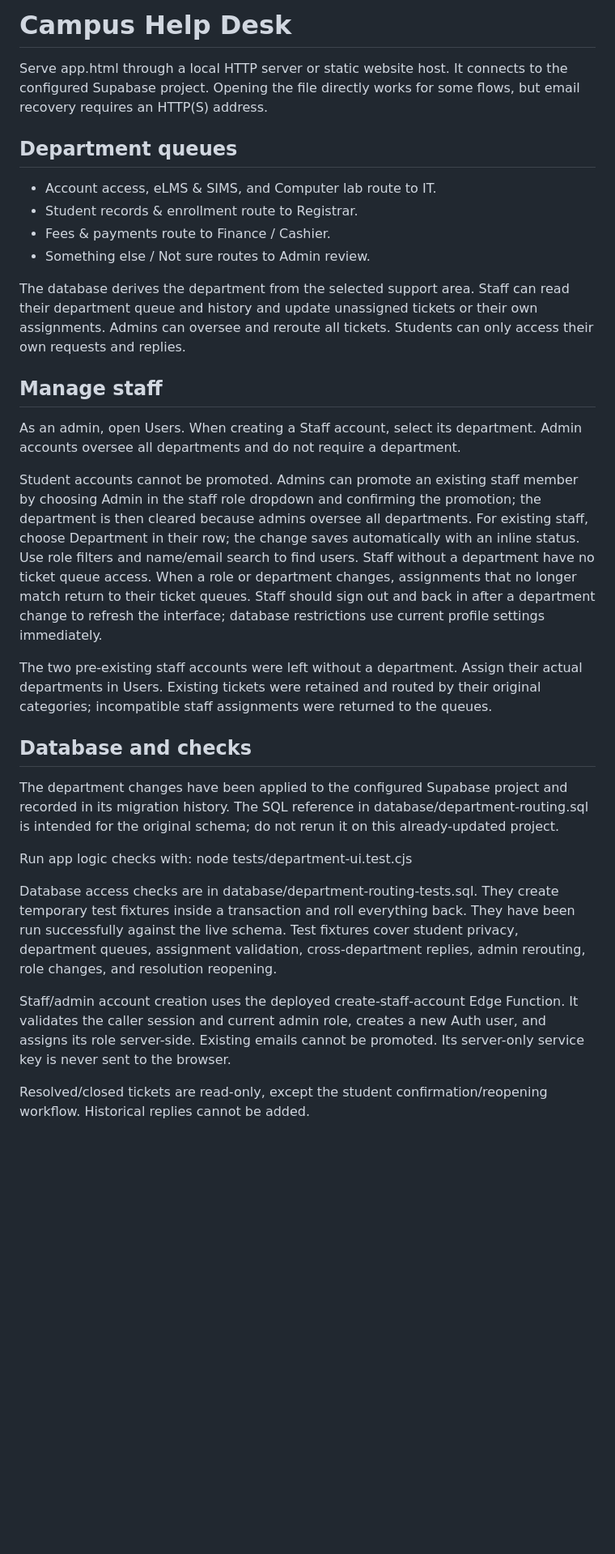
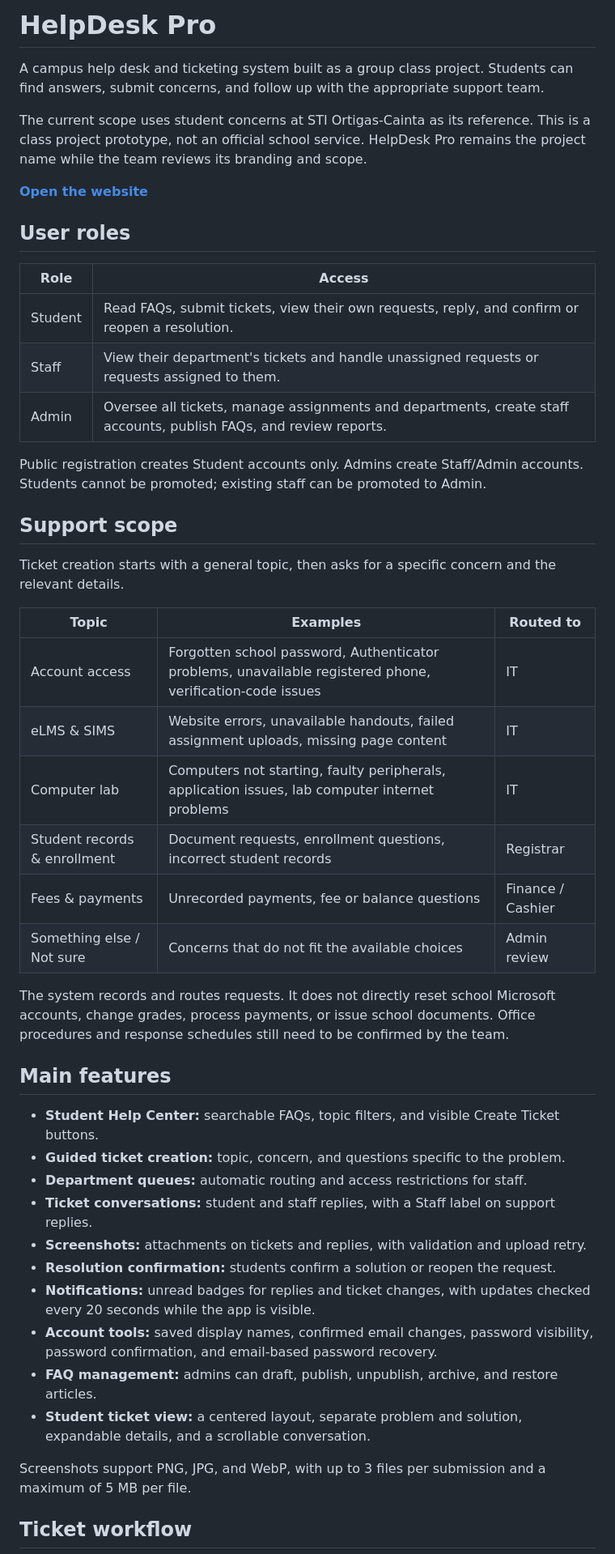
Before and after one commit to AdrianPasamonte/Campus-Help-Desk, a Markdown page: README.md, the part around one of its changes. Shown at 81% size. GitHub-like rendering; blank space fills up the shorter version.

```diff
--- a/README.md
+++ b/README.md
@@ -1,33 +1,50 @@
-# Campus Help Desk
+# HelpDesk Pro
 
-Serve app.html through a local HTTP server or static website host. It connects to the configured Supabase project. Opening the file directly works for some flows, but email recovery requires an HTTP(S) address.
+A campus help desk and ticketing system built as a group class project. Students can find answers, submit concerns, and follow up with the appropriate support team.
 
-## Department queues
+The current scope uses student concerns at STI Ortigas-Cainta as its reference. This is a class project prototype, not an official school service. HelpDesk Pro remains the project name while the team reviews its branding and scope.
 
-- Account access, eLMS & SIMS, and Computer lab route to IT.
-- Student records & enrollment route to Registrar.
-- Fees & payments route to Finance / Cashier.
-- Something else / Not sure routes to Admin review.
+**[Open the website](https://adrianpasamonte.github.io/Campus-Help-Desk/app.html)**
 
-The database derives the department from the selected support area. Staff can read their department queue and history and update unassigned tickets or their own assignments. Admins can oversee and reroute all tickets. Students can only access their own requests and replies.
+## User roles
 
-## Manage staff
+| Role | Access |
+| --- | --- |
+| Student | Read FAQs, submit tickets, view their own requests, reply, and confirm or reopen a resolution. |
+| Staff | View their department's tickets and handle unassigned requests or requests assigned to them. |
+| Admin | Oversee all tickets, manage assignments and departments, create staff accounts, publish FAQs, and review reports. |
 
-As an admin, open Users. When creating a Staff account, select its department. Admin accounts oversee all departments and do not require a department.
+Public registration creates Student accounts only. Admins create Staff/Admin accounts. Students cannot be promoted; existing staff can be promoted to Admin.
 
-Student accounts cannot be promoted. Admins can promote an existing staff member by choosing Admin in the staff role dropdown and confirming the promotion; the department is then cleared because admins oversee all departments. For existing staff, choose Department in their row; the change saves automatically with an inline status. Use role filters and name/email search to find users. Staff without a department have no ticket queue access. When a role or department changes, assignments that no longer match return to their ticket queues. Staff should sign out and back in after a department change to refresh the interface; database restrictions use current profile settings immediately.
+## Support scope
 
-The two pre-existing staff accounts were left without a department. Assign their actual departments in Users. Existing tickets were retained and routed by their original categories; incompatible staff assignments were returned to the queues.
+Ticket creation starts with a general topic, then asks for a specific concern and the relevant details.
 
-## Database and checks
+| Topic | Examples | Routed to |
+| --- | --- | --- |
+| Account access | Forgotten school password, Authenticator problems, unavailable registered phone, verification-code issues | IT |
+| eLMS & SIMS | Website errors, unavailable handouts, failed assignment uploads, missing page content | IT |
+| Computer lab | Computers not starting, faulty peripherals, application issues, lab computer internet problems | IT |
+| Student records & enrollment | Document requests, enrollment questions, incorrect student records | Registrar |
+| Fees & payments | Unrecorded payments, fee or balance questions | Finance / Cashier |
+| Something else / Not sure | Concerns that do not fit the available choices | Admin review |
 
-The department changes have been applied to the configured Supabase project and recorded in its migration history. The SQL reference in database/department-routing.sql is intended for the original schema; do not rerun it on this already-updated project.
+The system records and routes requests. It does not directly reset school Microsoft accounts, change grades, process payments, or issue school documents. Office procedures and response schedules still need to be confirmed by the team.
 
-Run app logic checks with: node tests/department-ui.test.cjs
+## Main features
 
-Database access checks are in database/department-routing-tests.sql. They create temporary test fixtures inside a transaction and roll everything back. They have been run successfully against the live schema. Test fixtures cover student privacy, department queues, assignment validation, cross-department replies, admin rerouting, role changes, and resolution reopening.
+- **Student Help Center:** searchable FAQs, topic filters, and visible Create Ticket buttons.
+- **Guided ticket creation:** topic, concern, and questions specific to the problem.
+- **Department queues:** automatic routing and access restrictions for staff.
+- **Ticket conversations:** student and staff replies, with a Staff label on support replies.
+- **Screenshots:** attachments on tickets and replies, with validation and upload retry.
+- **Resolution confirmation:** students confirm a solution or reopen the request.
+- **Notifications:** unread badges for replies and ticket changes, with updates checked every 20 seconds while the app is visible.
+- **Account tools:** saved display names, confirmed email changes, password visibility, password confirmation, and email-based password recovery.
+- **FAQ management:** admins can draft, publish, unpublish, archive, and restore articles.
+- **Student ticket view:** a centered layout, separate problem and solution, expandable details, and a scrollable conversation.
 
-Staff/admin account creation uses the deployed create-staff-account Edge Function. It validates the caller session and current admin role, creates a new Auth user, and assigns its role server-side. Existing emails cannot be promoted. Its server-only service key is never sent to the browser.
+Screenshots support PNG, JPG, and WebP, with up to 3 files per submission and a maximum of 5 MB per file.
 
-Resolved/closed tickets are read-only, except the student confirmation/reopening workflow. Historical replies cannot be added.
+## Ticket workflow
 
```
Also changed, not shown: other parts of README.md (+64 -15 lines).
